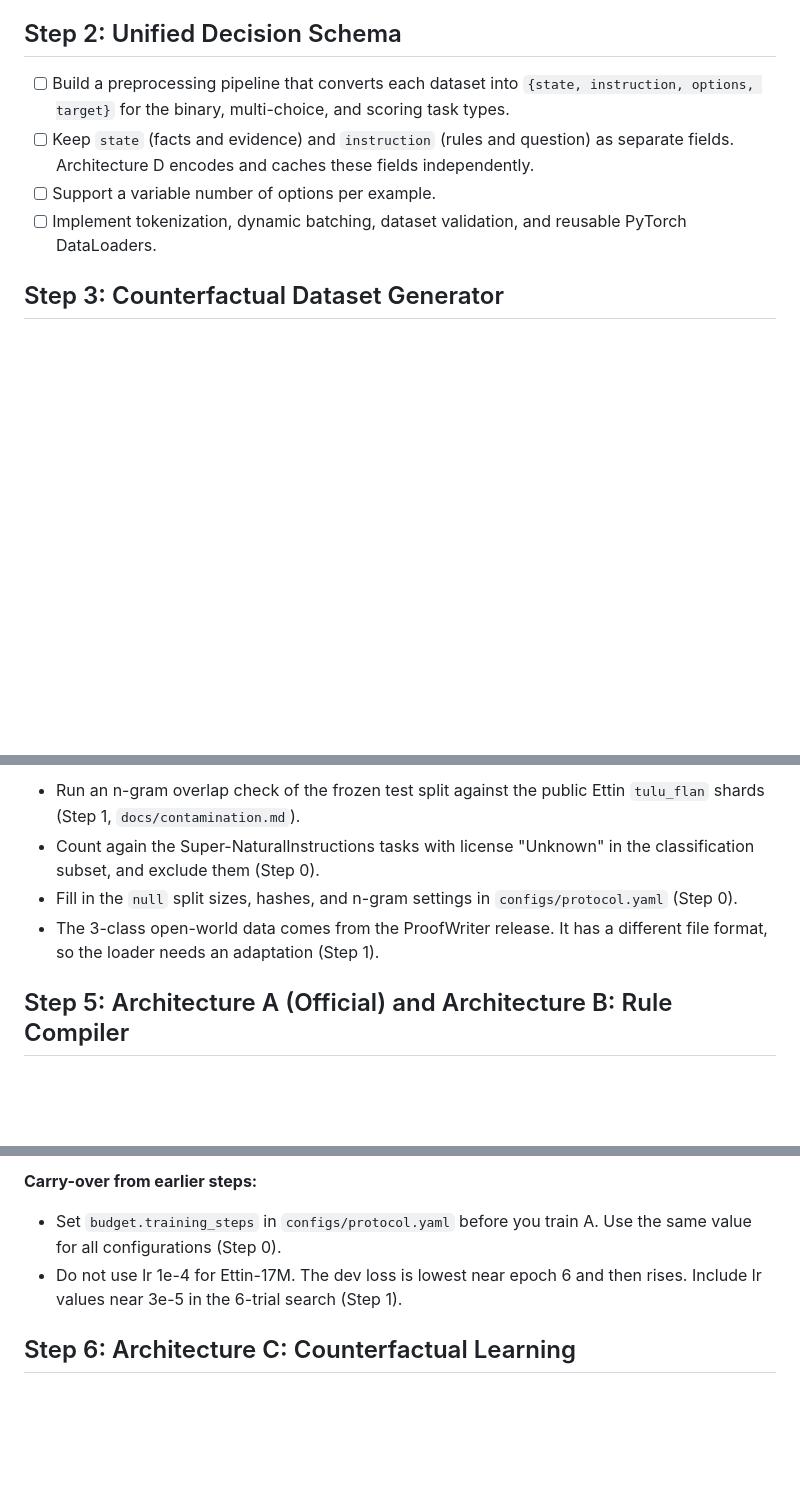
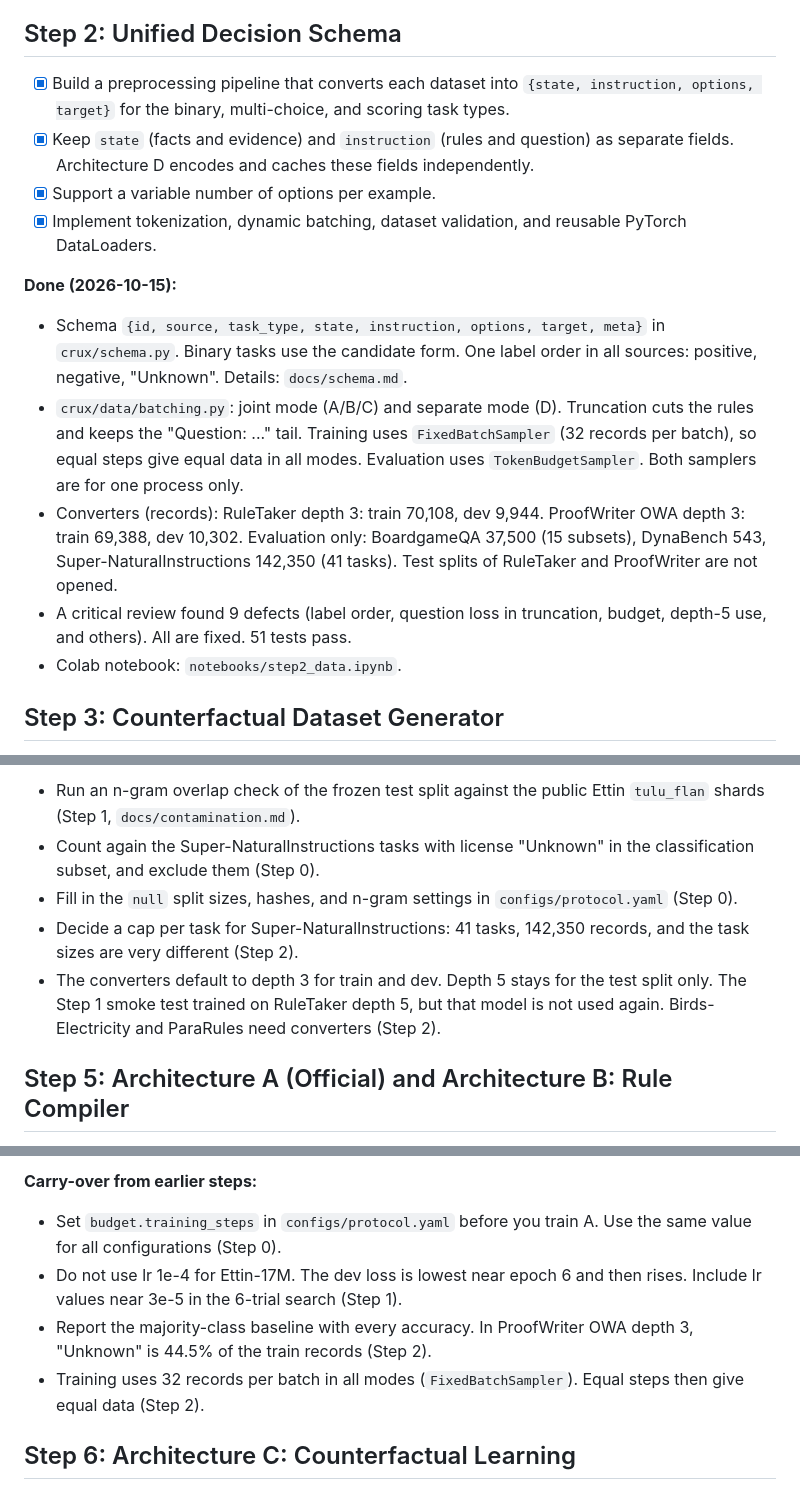
Before and after one commit to 0xAnto/crux, a Markdown page: steps.md, 3 parts joined by grey strips. Drawn GitHub-style; blank space fills up the shorter version.

Commit message:
steps.md: Complete Step 2 and add notes for Steps 4, 5, 7, and 8

```diff
--- a/steps.md
+++ b/steps.md
@@ -59,10 +59,17 @@ Do the steps in sequence. Do not start a step before the previous step is comple
 
 ## Step 2: Unified Decision Schema
 
-- [ ] Build a preprocessing pipeline that converts each dataset into `{state, instruction, options, target}` for the binary, multi-choice, and scoring task types.
-- [ ] Keep `state` (facts and evidence) and `instruction` (rules and question) as separate fields. Architecture D encodes and caches these fields independently.
-- [ ] Support a variable number of options per example.
-- [ ] Implement tokenization, dynamic batching, dataset validation, and reusable PyTorch DataLoaders.
+- [x] Build a preprocessing pipeline that converts each dataset into `{state, instruction, options, target}` for the binary, multi-choice, and scoring task types.
+- [x] Keep `state` (facts and evidence) and `instruction` (rules and question) as separate fields. Architecture D encodes and caches these fields independently.
+- [x] Support a variable number of options per example.
+- [x] Implement tokenization, dynamic batching, dataset validation, and reusable PyTorch DataLoaders.
+
+**Done (2026-10-15):**
+- Schema `{id, source, task_type, state, instruction, options, target, meta}` in `crux/schema.py`. Binary tasks use the candidate form. One label order in all sources: positive, negative, "Unknown". Details: `docs/schema.md`.
+- `crux/data/batching.py`: joint mode (A/B/C) and separate mode (D). Truncation cuts the rules and keeps the "Question: ..." tail. Training uses `FixedBatchSampler` (32 records per batch), so equal steps give equal data in all modes. Evaluation uses `TokenBudgetSampler`. Both samplers are for one process only.
+- Converters (records): RuleTaker depth 3: train 70,108, dev 9,944. ProofWriter OWA depth 3: train 69,388, dev 10,302. Evaluation only: BoardgameQA 37,500 (15 subsets), DynaBench 543, Super-NaturalInstructions 142,350 (41 tasks). Test splits of RuleTaker and ProofWriter are not opened.
+- A critical review found 9 defects (label order, question loss in truncation, budget, depth-5 use, and others). All are fixed. 51 tests pass.
+- Colab notebook: `notebooks/step2_data.ipynb`.
 
 ## Step 3: Counterfactual Dataset Generator
 
@@ -85,7 +92,8 @@ Do the steps in sequence. Do not start a step before the previous step is comple
 - Run an n-gram overlap check of the frozen test split against the public Ettin `tulu_flan` shards (Step 1, `docs/contamination.md`).
 - Count again the Super-NaturalInstructions tasks with license "Unknown" in the classification subset, and exclude them (Step 0).
 - Fill in the `null` split sizes, hashes, and n-gram settings in `configs/protocol.yaml` (Step 0).
-- The 3-class open-world data comes from the ProofWriter release. It has a different file format, so the loader needs an adaptation (Step 1).
+- Decide a cap per task for Super-NaturalInstructions: 41 tasks, 142,350 records, and the task sizes are very different (Step 2).
+- The converters default to depth 3 for train and dev. Depth 5 stays for the test split only. The Step 1 smoke test trained on RuleTaker depth 5, but that model is not used again. Birds-Electricity and ParaRules need converters (Step 2).
 
 ## Step 5: Architecture A (Official) and Architecture B: Rule Compiler
 
@@ -98,6 +106,8 @@ Do the steps in sequence. Do not start a step before the previous step is comple
 **Carry-over from earlier steps:**
 - Set `budget.training_steps` in `configs/protocol.yaml` before you train A. Use the same value for all configurations (Step 0).
 - Do not use lr 1e-4 for Ettin-17M. The dev loss is lowest near epoch 6 and then rises. Include lr values near 3e-5 in the 6-trial search (Step 1).
+- Report the majority-class baseline with every accuracy. In ProofWriter OWA depth 3, "Unknown" is 44.5% of the train records (Step 2).
+- Training uses 32 records per batch in all modes (`FixedBatchSampler`). Equal steps then give equal data (Step 2).
 
 ## Step 6: Architecture C: Counterfactual Learning
 
```
Also changed, not shown: other parts of steps.md (+5 -0 lines).
